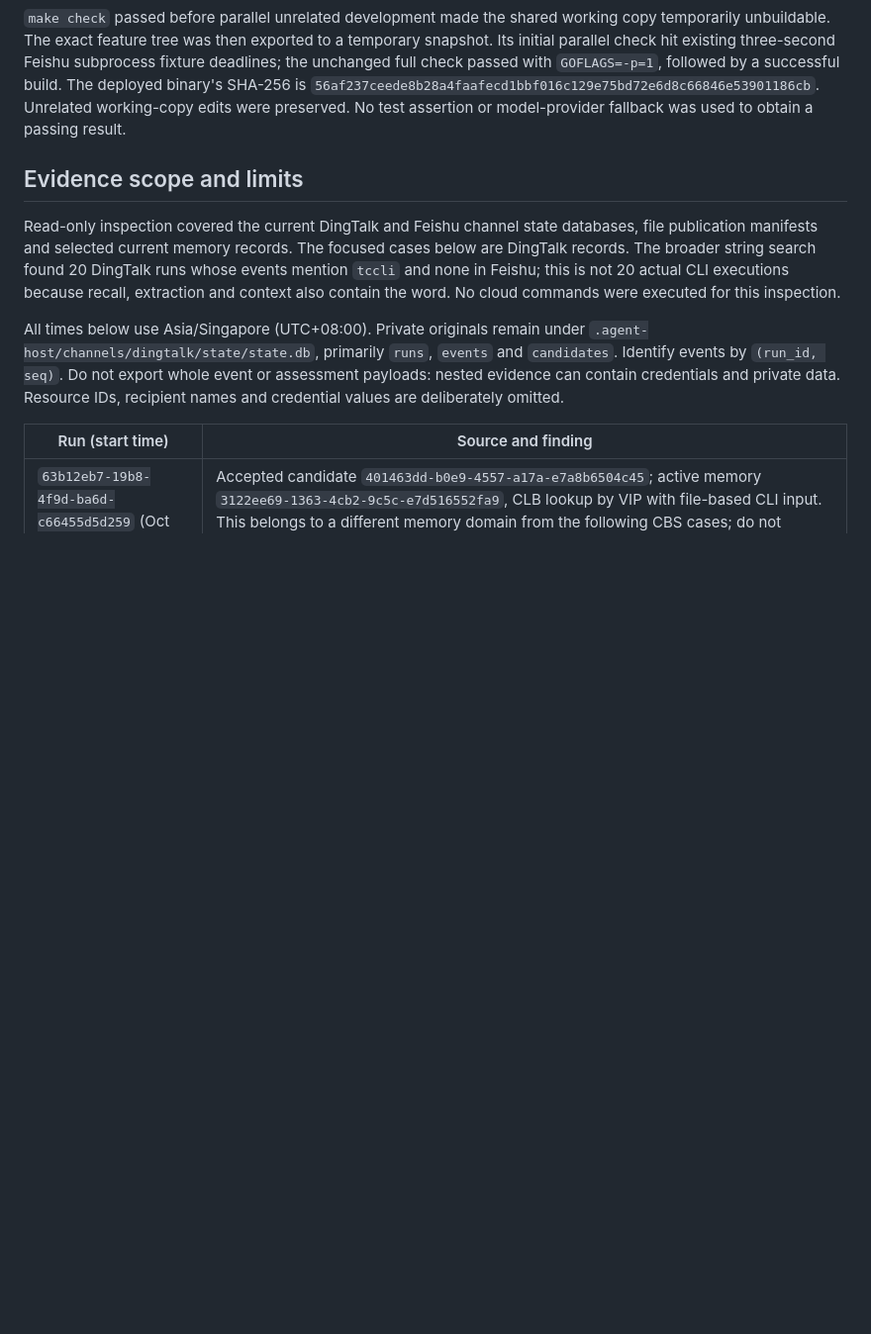
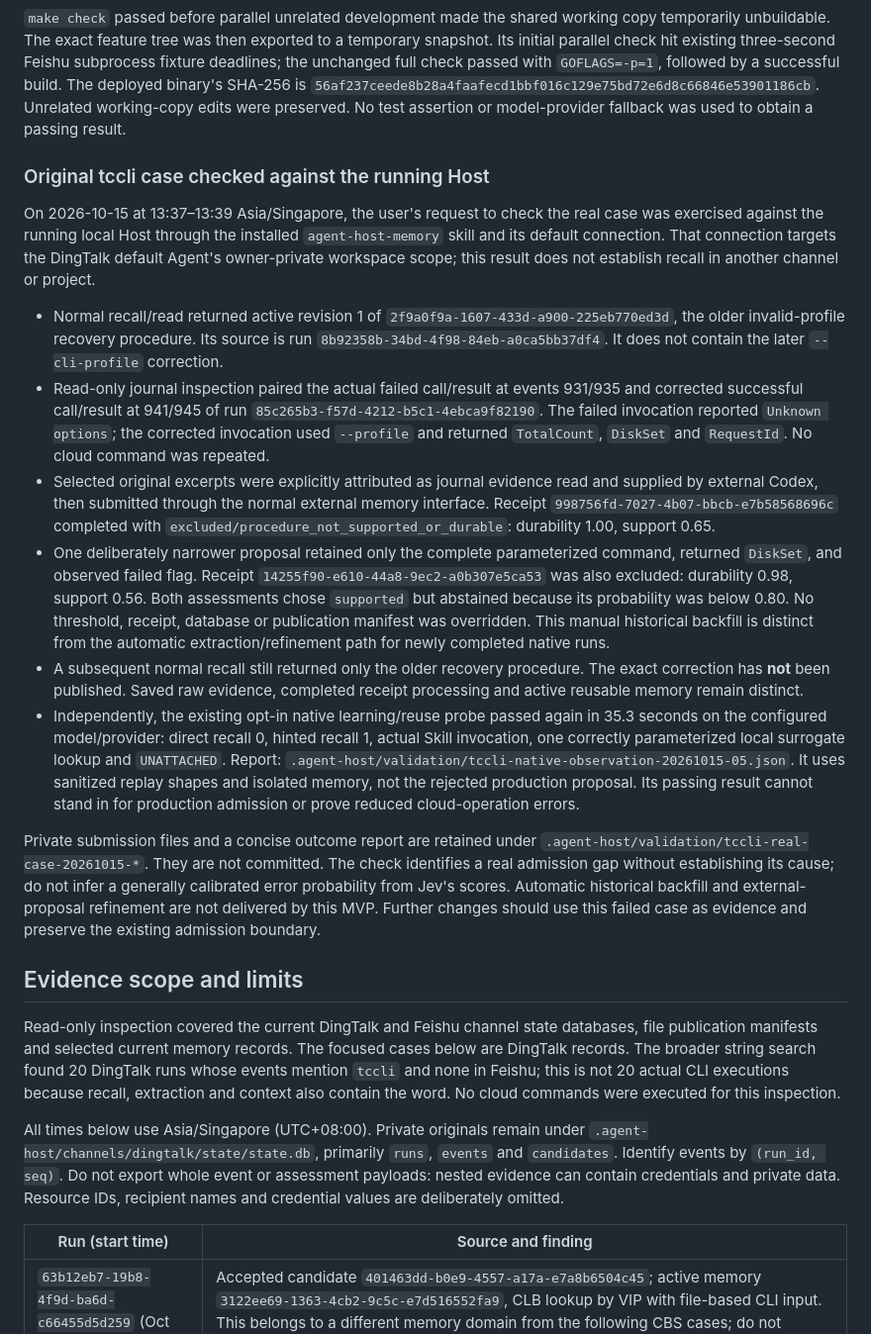
Before and after one commit to zhoushoujianwork/Agent-Host, a Markdown page: docs/procedural-learning-detail.md, the part around the change. Shown at 99% size. Drawn GitHub-style; blank space fills up the shorter version.

Commit message:
docs: record real tccli memory admission check

```diff
--- a/docs/procedural-learning-detail.md
+++ b/docs/procedural-learning-detail.md
@@ -100,6 +100,54 @@ Feishu subprocess fixture deadlines; the unchanged full check passed with
 `56af237ceede8b28a4faafecd1bbf016c129e75bd72e6d8c66846e53901186cb`.
 Unrelated working-copy edits were preserved. No test assertion or model-provider
 fallback was used to obtain a passing result.
+
+### Original tccli case checked against the running Host
+
+On 2026-10-15 at 13:37–13:39 Asia/Singapore, the user's request to check the real
+case was exercised against the running local Host through the installed
+`agent-host-memory` skill and its default connection. That connection targets
+the DingTalk default Agent's owner-private workspace scope; this result does not
+establish recall in another channel or project.
+
+- Normal recall/read returned active revision 1 of
+  `2f9a0f9a-1607-433d-a900-225eb770ed3d`, the older invalid-profile recovery
+  procedure. Its source is run `8b92358b-34bd-4f98-84eb-a0ca5bb37df4`.
+  It does not contain the later `--cli-profile` correction.
+- Read-only journal inspection paired the actual failed call/result at events
+  931/935 and corrected successful call/result at 941/945 of run
+  `85c265b3-f57d-4212-b5c1-4ebca9f82190`. The failed invocation reported
+  `Unknown options`; the corrected invocation used `--profile` and returned
+  `TotalCount`, `DiskSet` and `RequestId`. No cloud command was repeated.
+- Selected original excerpts were explicitly attributed as journal evidence read
+  and supplied by external Codex, then submitted through the normal external
+  memory interface. Receipt `998756fd-7027-4b07-bbcb-e7b58568696c` completed with
+  `excluded/procedure_not_supported_or_durable`: durability 1.00, support 0.65.
+- One deliberately narrower proposal retained only the complete parameterized
+  command, returned `DiskSet`, and observed failed flag. Receipt
+  `14255f90-e610-44a8-9ec2-a0b307e5ca53` was also excluded: durability 0.98,
+  support 0.56. Both assessments chose `supported` but abstained because its
+  probability was below 0.80. No threshold, receipt, database or publication
+  manifest was overridden. This manual historical backfill is distinct from the
+  automatic extraction/refinement path for newly completed native runs.
+- A subsequent normal recall still returned only the older recovery procedure.
+  The exact correction has **not** been published. Saved raw evidence,
+  completed receipt processing and active reusable memory remain distinct.
+- Independently, the existing opt-in native learning/reuse probe passed again
+  in 35.3 seconds on the configured model/provider: direct recall 0, hinted
+  recall 1, actual Skill invocation, one correctly parameterized local surrogate
+  lookup and `UNATTACHED`. Report:
+  `.agent-host/validation/tccli-native-observation-20261015-05.json`.
+  It uses sanitized replay shapes and isolated memory, not the rejected
+  production proposal. Its passing result cannot stand in for production
+  admission or prove reduced cloud-operation errors.
+
+Private submission files and a concise outcome report are retained under
+`.agent-host/validation/tccli-real-case-20261015-*`. They are not committed.
+The check identifies a real admission gap without establishing its cause; do
+not infer a generally calibrated error probability from Jev's scores. Automatic
+historical backfill and external-proposal refinement are not delivered by this
+MVP. Further changes should use this failed case as evidence and preserve the
+existing admission boundary.
 
 ## Evidence scope and limits
 
```
Also changed, not shown: docs/procedural-learning.md (+9 -0 lines).
